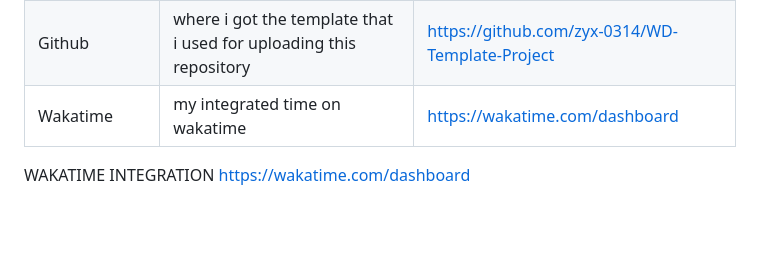
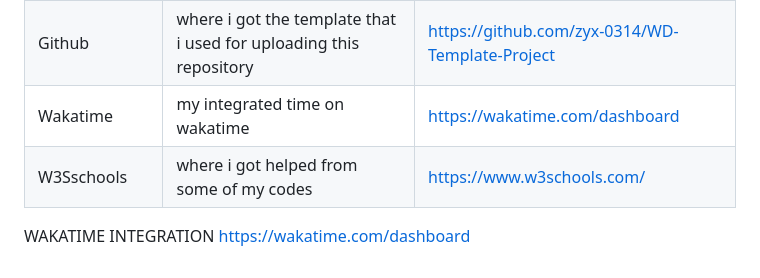
Before and after one commit to ckhole25/WD-FINALS, a Markdown page: readme.md, the part around the change. Rendered like a GitHub page; blank space fills up the shorter version.

Commit message:
fix(update): updated readme

```diff
--- a/readme.md
+++ b/readme.md
@@ -128,6 +128,7 @@ Pinterest Wallpapers | Got all my images and background wallpapers from pinteres
 | Google | where i got some of my style animation effects | Google.com |
 | Github | where i got the template that i used for uploading this repository | https://github.com/zyx-0314/WD-Template-Project |
 | Wakatime | my integrated time on wakatime | https://wakatime.com/dashboard |
+| W3Sschools | where i got helped from some of my codes | https://www.w3schools.com/ |
 
 
 WAKATIME INTEGRATION
```
